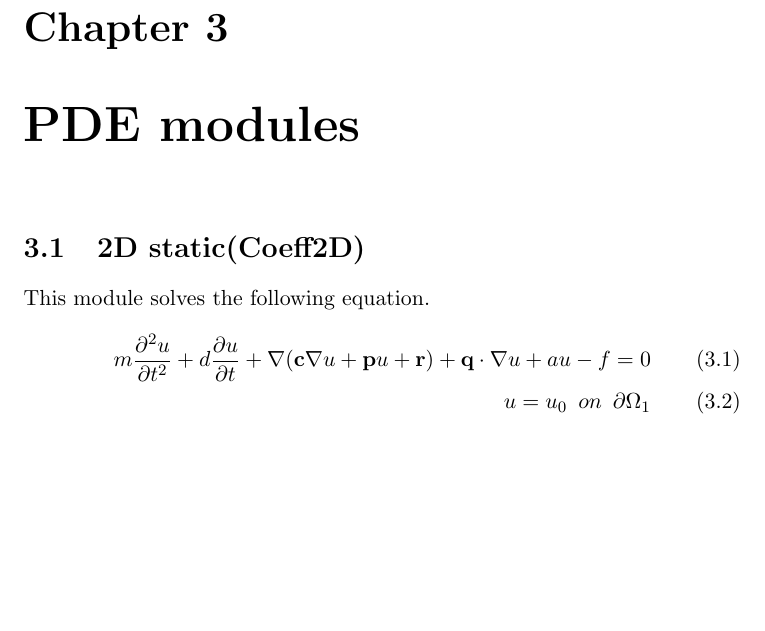
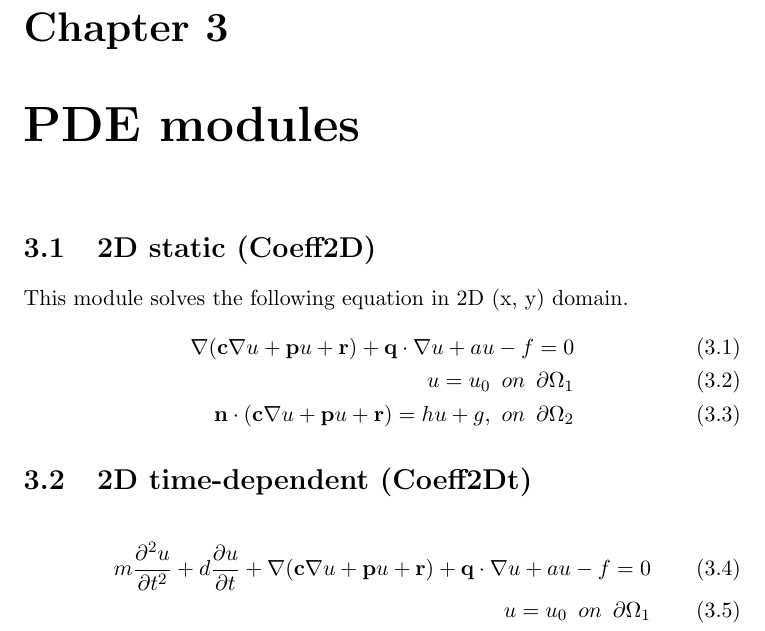
Before and after one commit to piScope/Petra-M, a LaTeX document (doc/manual.tex): part of page 4 of 9 before the commit and part of page 4 of 10 after it, cut so that both start at the same text, the shorter picture padded with empty space. Compiled offline with pdfLaTeX.

```diff
--- a/doc/manual.tex
+++ b/doc/manual.tex
@@ -21,8 +21,17 @@
 
 \chapter{Linear system construction strategy}
 \chapter{PDE modules}
-\section{2D static(Coeff2D)}
-This module solves the following equation.
+\section{2D static (Coeff2D)}
+This module solves the following equation in 2D (x, y) domain.
+  \begin{align}
+   \nabla (\mathbf{c} \nabla u + \mathbf{p}u + \mathbf{r}) + \mathbf{q} \cdot \nabla u + au - f = 0
+  \\
+  u = u_{0} \,\,\,on\,\,\,\partial \Omega_{1}
+  \\
+ \mathbf{n}\cdot (\mathbf{c} \nabla u + \mathbf{p}u + \mathbf{r}) = hu + g,\,\,on\,\,\,\partial \Omega_{2}
+  \end{align}
+
+  \section{2D time-dependent (Coeff2Dt)}
   \begin{align}
   m\frac{\partial^2 u}{\partial t^2} +   d\frac{\partial u}{\partial t} + \nabla (\mathbf{c} \nabla u + \mathbf{p}u + \mathbf{r}) + \mathbf{q} \cdot \nabla u + au - f = 0
   \\
```
Also changed, not shown: doc/manual.tex (1 more changed lines), 1 other file.
